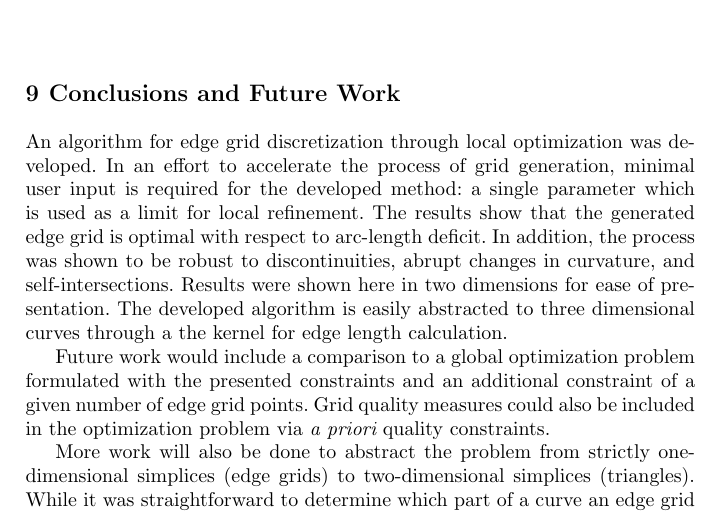
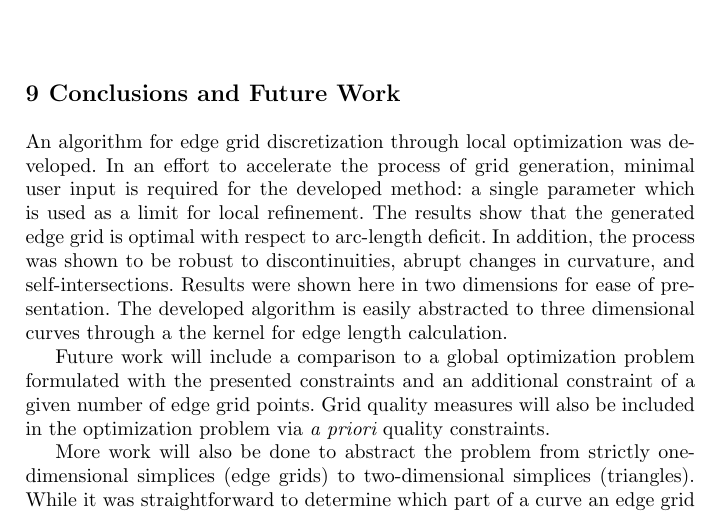
Before and after one commit to davidom/Optimal_Edge_Grid, a LaTeX thesis (Document.tex, which reads Conclusions.tex): part of page 16 of 19, cut so that both start at the same text. Compiled offline with pdfLaTeX.

Commit message:
Fixed tense issues.

```diff
--- a/Conclusions.tex
+++ b/Conclusions.tex
@@ -18,9 +18,9 @@ Results were shown here in two dimensions for ease of presentation. The
 developed algorithm is easily abstracted to three dimensional curves
 through a the kernel for edge length calculation.
 
-Future work would include a comparison to a global optimization problem
+Future work will include a comparison to a global optimization problem
 formulated with the presented constraints and an additional constraint of
-a given number of edge grid points. Grid quality measures could also be
+a given number of edge grid points. Grid quality measures will also be
 included in the optimization problem via {\it a priori} quality
 constraints.
 
```
